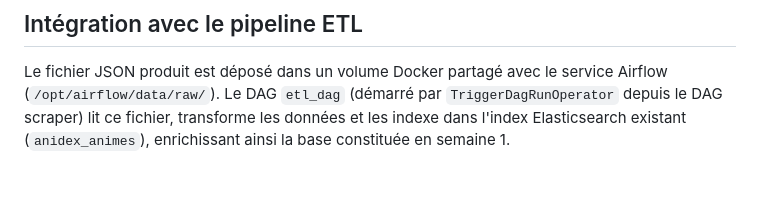
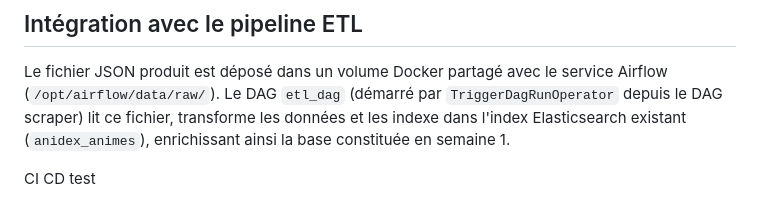
Before and after one commit to Kd3Us/scrapping_anidata, a Markdown page: README.md, the part around the change. GitHub-like rendering; blank space fills up the shorter version.

```diff
--- a/README.md
+++ b/README.md
@@ -179,3 +179,5 @@ service Airflow (`/opt/airflow/data/raw/`). Le DAG `etl_dag` (démarré par
 `TriggerDagRunOperator` depuis le DAG scraper) lit ce fichier, transforme
 les données et les indexe dans l'index Elasticsearch existant
 (`anidex_animes`), enrichissant ainsi la base constituée en semaine 1.
+
+CI CD test
```
